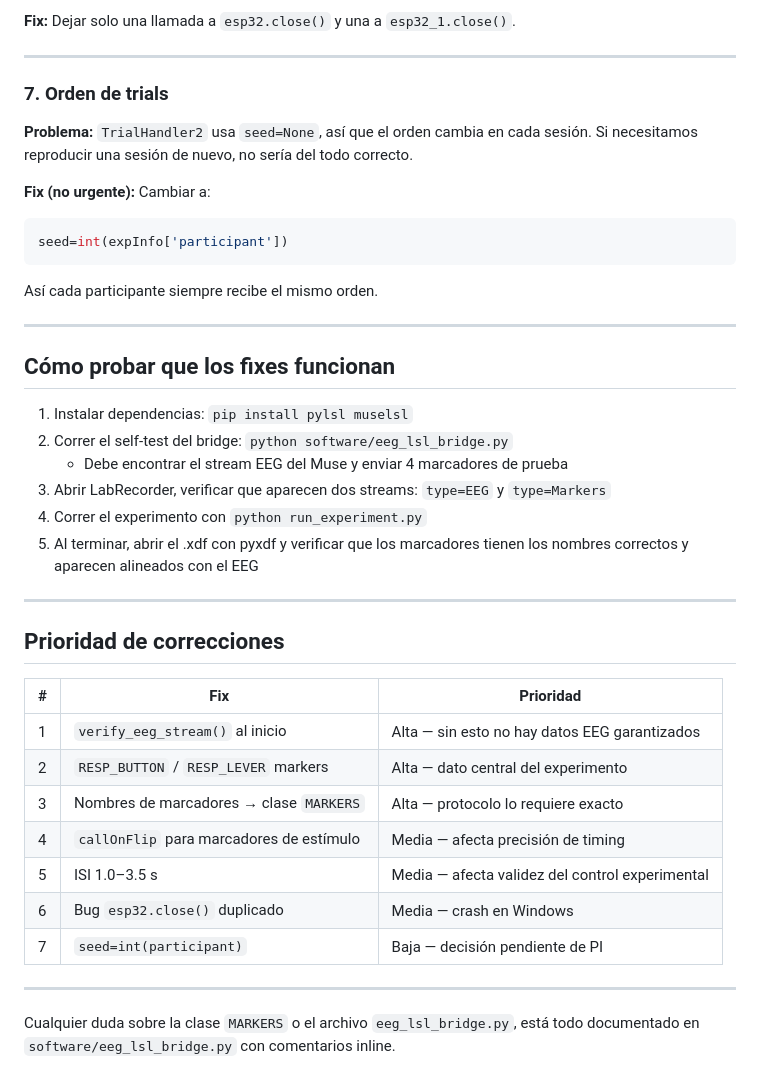
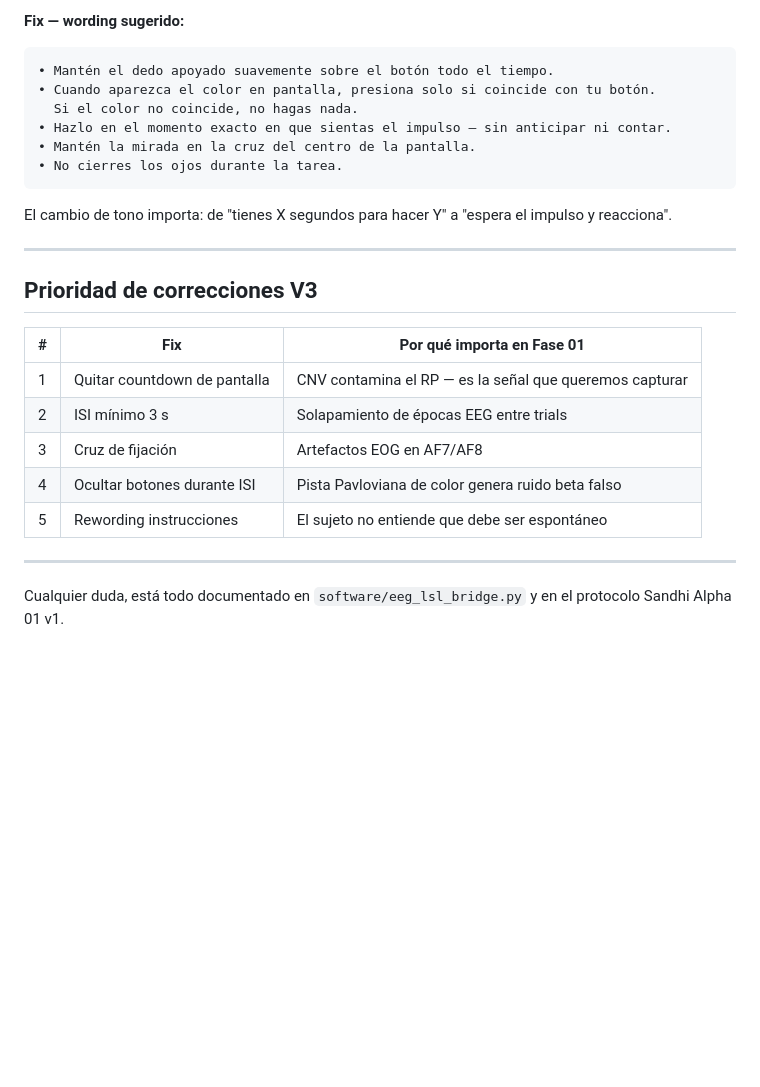
Before and after one commit to binivazqua/Sandhi, a Markdown page: docs/feedback_RAs_4junio2026.md, the part around one of its changes. GitHub-like rendering; blank space fills up the shorter version.

````diff
--- a/docs/feedback_RAs_4junio2026.md
+++ b/docs/feedback_RAs_4junio2026.md
@@ -110,45 +80,29 @@ En Builder: agregar un componente `Polygon` (negro, tamaño de pantalla) o un co
 
-**Fix:** Dejar solo una llamada a `esp32.close()` y una a `esp32_1.close()`.
+**Fix — wording sugerido:**
+
+```
+• Mantén el dedo apoyado suavemente sobre el botón todo el tiempo.
+• Cuando aparezca el color en pantalla, presiona solo si coincide con tu botón.
+  Si el color no coincide, no hagas nada.
+• Hazlo en el momento exacto en que sientas el impulso — sin anticipar ni contar.
+• Mantén la mirada en la cruz del centro de la pantalla.
+• No cierres los ojos durante la tarea.
+```
+
+El cambio de tono importa: de "tienes X segundos para hacer Y" a "espera el impulso y reacciona".
 
 ---
 
-### 7. Orden de trials
+## Prioridad de correcciones V3
 
-**Problema:** `TrialHandler2` usa `seed=None`, así que el orden cambia en cada sesión. Si necesitamos reproducir una sesión de nuevo, no sería del todo correcto.
-
-**Fix (no urgente):** Cambiar a:
-
-```python
-seed=int(expInfo['participant'])
-```
-
-Así cada participante siempre recibe el mismo orden.
+| # | Fix | Por qué importa en Fase 01 |
+|---|---|---|
+| 1 | Quitar countdown de pantalla | CNV contamina el RP — es la señal que queremos capturar |
+| 2 | ISI mínimo 3 s | Solapamiento de épocas EEG entre trials |
+| 3 | Cruz de fijación | Artefactos EOG en AF7/AF8 |
+| 4 | Ocultar botones durante ISI | Pista Pavloviana de color genera ruido beta falso |
+| 5 | Rewording instrucciones | El sujeto no entiende que debe ser espontáneo |
 
 ---
 
-## Cómo probar que los fixes funcionan
-
-1. Instalar dependencias: `pip install pylsl muselsl`
-2. Correr el self-test del bridge: `python software/eeg_lsl_bridge.py`
-   - Debe encontrar el stream EEG del Muse y enviar 4 marcadores de prueba
-3. Abrir LabRecorder, verificar que aparecen dos streams: `type=EEG` y `type=Markers`
-4. Correr el experimento con `python run_experiment.py`
-5. Al terminar, abrir el .xdf con pyxdf y verificar que los marcadores tienen los nombres correctos y aparecen alineados con el EEG
-
----
-
-## Prioridad de correcciones
-
-| #   | Fix                                      | Prioridad                                       |
-| --- | ---------------------------------------- | ----------------------------------------------- |
-| 1   | `verify_eeg_stream()` al inicio          | Alta — sin esto no hay datos EEG garantizados   |
-| 2   | `RESP_BUTTON` / `RESP_LEVER` markers     | Alta — dato central del experimento             |
-| 3   | Nombres de marcadores → clase `MARKERS`  | Alta — protocolo lo requiere exacto             |
-| 4   | `callOnFlip` para marcadores de estímulo | Media — afecta precisión de timing              |
-| 5   | ISI 1.0–3.5 s                            | Media — afecta validez del control experimental |
-| 6   | Bug `esp32.close()` duplicado            | Media — crash en Windows                        |
-| 7   | `seed=int(participant)`                  | Baja — decisión pendiente de PI                 |
-
----
-
-Cualquier duda sobre la clase `MARKERS` o el archivo `eeg_lsl_bridge.py`, está todo documentado en `software/eeg_lsl_bridge.py` con comentarios inline.
+Cualquier duda, está todo documentado en `software/eeg_lsl_bridge.py` y en el protocolo Sandhi Alpha 01 v1.
````
Also changed, not shown: other parts of docs/feedback_RAs_4junio2026.md (+23 -53 lines).
